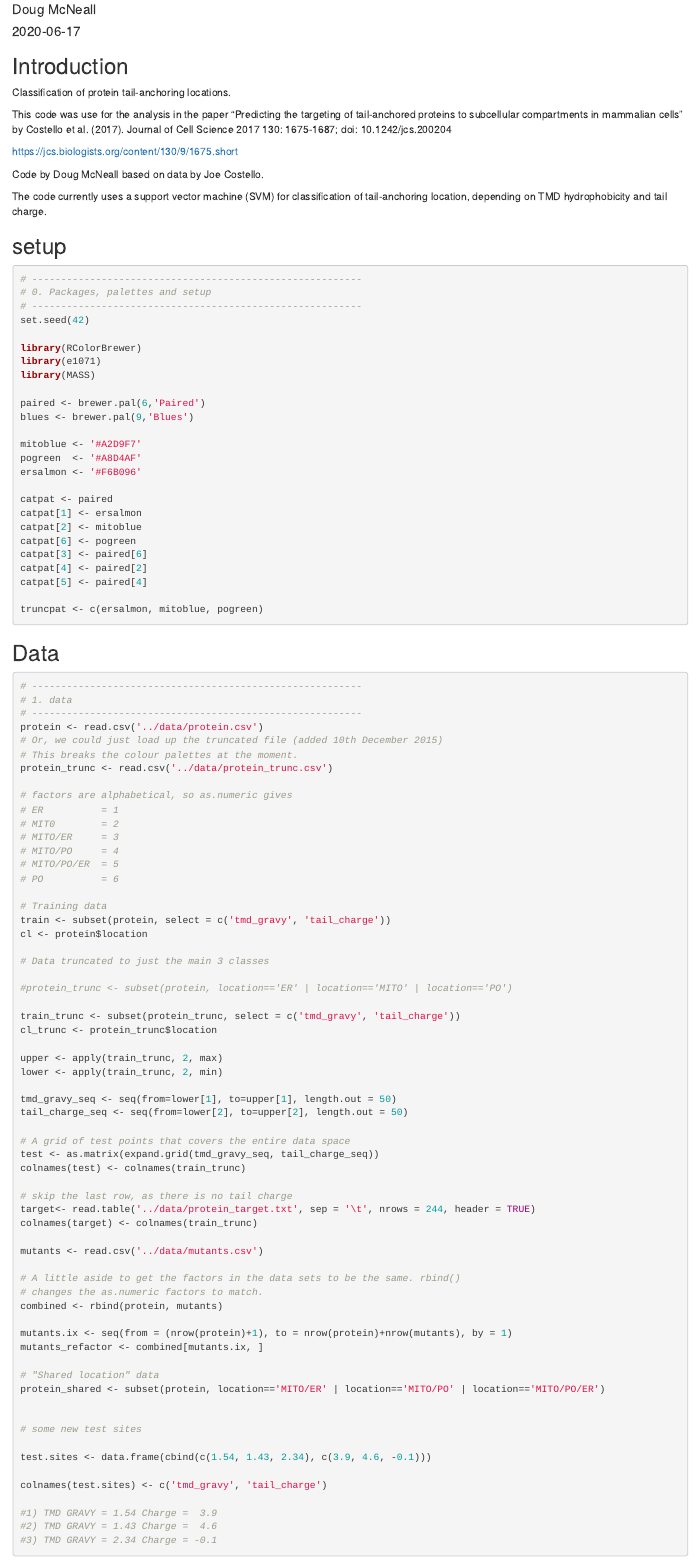
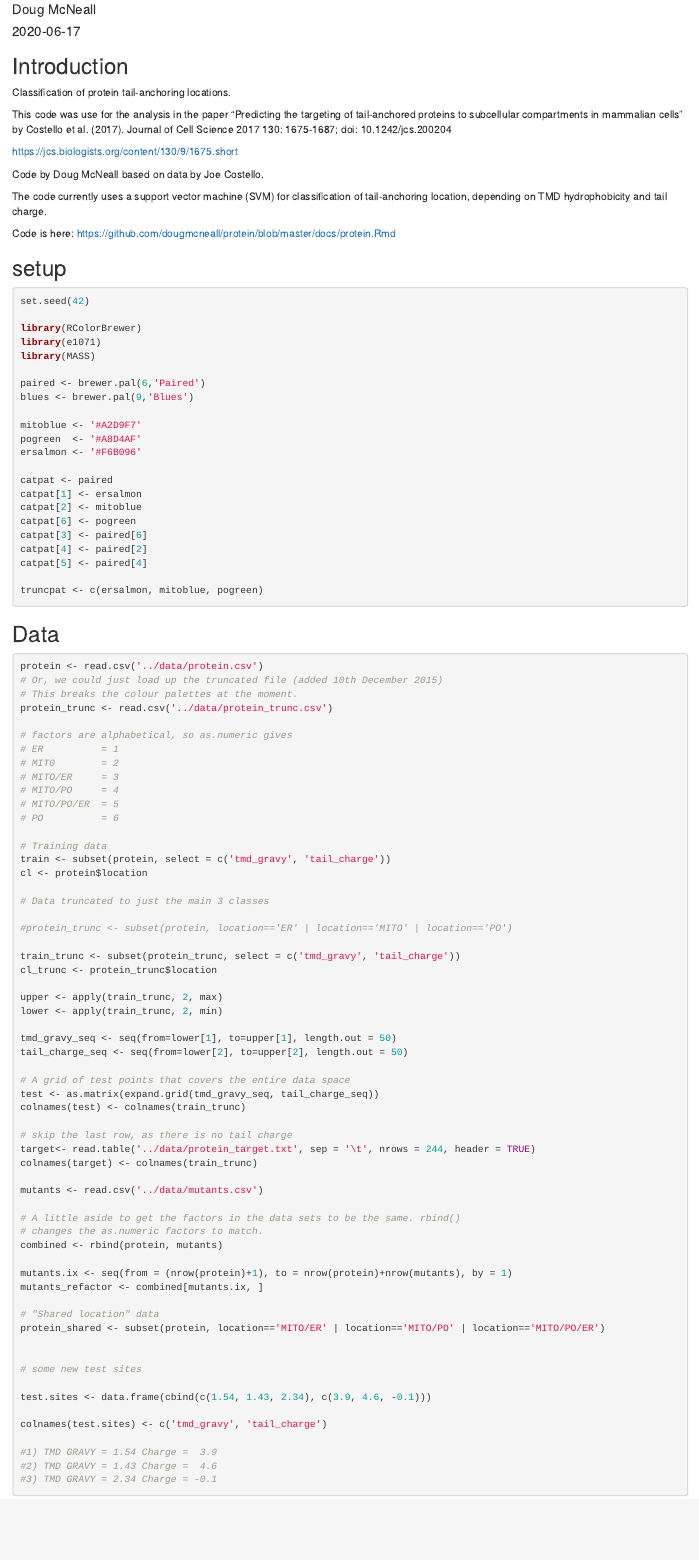
Before and after one commit to dougmcneall/protein, an R Markdown document (docs/protein.Rmd): the page in a window 1100 px wide, from 70 px down. Rendered offline with R 4.5, knitr and Pandoc, with nearby package versions; some code elsewhere in the file could not run offline.

Commit message:
knitting rmd

````diff
--- a/docs/protein.Rmd
+++ b/docs/protein.Rmd
@@ -20,11 +20,10 @@ Code by Doug McNeall based on data by Joe Costello.
 
 The code currently uses a support vector machine (SVM) for classification of tail-anchoring location, depending on TMD hydrophobicity and tail charge.
 
+Code is here: <https://github.com/dougmcneall/protein/blob/master/docs/protein.Rmd>
+
 ## setup
 ```{r}
-# ---------------------------------------------------------
-# 0. Packages, palettes and setup
-# ---------------------------------------------------------
 set.seed(42)
 
 library(RColorBrewer)
@@ -54,9 +53,6 @@ truncpat <- c(ersalmon, mitoblue, pogreen)
 ## Data
 
 ```{r}
-# ---------------------------------------------------------
-# 1. data
-# ---------------------------------------------------------
 protein <- read.csv('../data/protein.csv')
 # Or, we could just load up the truncated file (added 10th December 2015)
 # This breaks the colour palettes at the moment.
````
Also changed, not shown: 1 other file.
